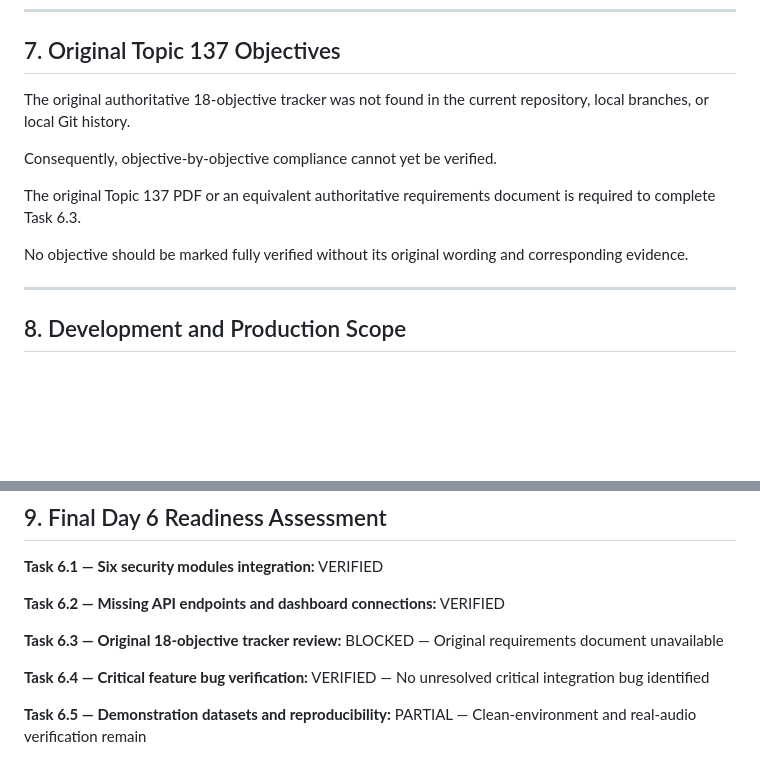
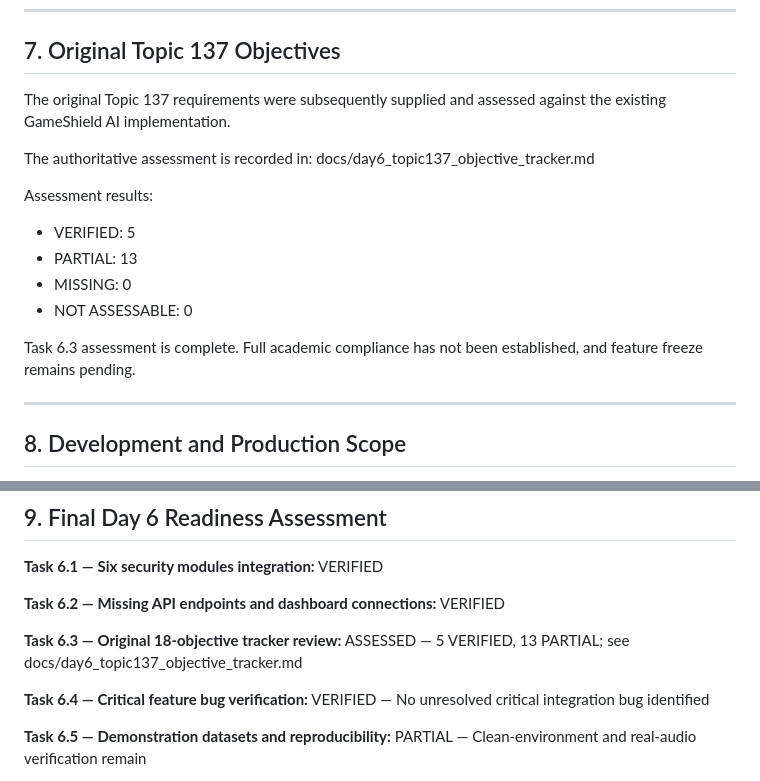
Before and after one commit to fatima-dev-cloud/GameShield-AI, a Markdown page: docs/day6_integration_evidence.md, 2 parts joined by grey strips. Rendered like a GitHub page; blank space fills up the shorter version.

Commit message:
Document Topic 137 eighteen-objective assessment

```diff
--- a/docs/day6_integration_evidence.md
+++ b/docs/day6_integration_evidence.md
@@ -370,13 +370,20 @@ A trusted download checksum has not been verified.
 
 ## 7. Original Topic 137 Objectives
 
-The original authoritative 18-objective tracker was not found in the current repository, local branches, or local Git history.
+The original Topic 137 requirements were subsequently supplied
+and assessed against the existing GameShield AI implementation.
 
-Consequently, objective-by-objective compliance cannot yet be verified.
+The authoritative assessment is recorded in:
+docs/day6_topic137_objective_tracker.md
 
-The original Topic 137 PDF or an equivalent authoritative requirements document is required to complete Task 6.3.
+Assessment results:
+- VERIFIED: 5
+- PARTIAL: 13
+- MISSING: 0
+- NOT ASSESSABLE: 0
 
-No objective should be marked fully verified without its original wording and corresponding evidence.
+Task 6.3 assessment is complete. Full academic compliance
+has not been established, and feature freeze remains pending.
 
 ---
 
@@ -402,7 +409,7 @@ Production deployment of these changes has not been verified.
 
 **Task 6.2 — Missing API endpoints and dashboard connections:** VERIFIED
 
-**Task 6.3 — Original 18-objective tracker review:** BLOCKED — Original requirements document unavailable
+**Task 6.3 — Original 18-objective tracker review:** ASSESSED — 5 VERIFIED, 13 PARTIAL; see docs/day6_topic137_objective_tracker.md
 
 **Task 6.4 — Critical feature bug verification:** VERIFIED — No unresolved critical integration bug identified
 
```
Also changed, not shown: docs/day6_topic137_objective_tracker.md (added, +91 -0 lines).
